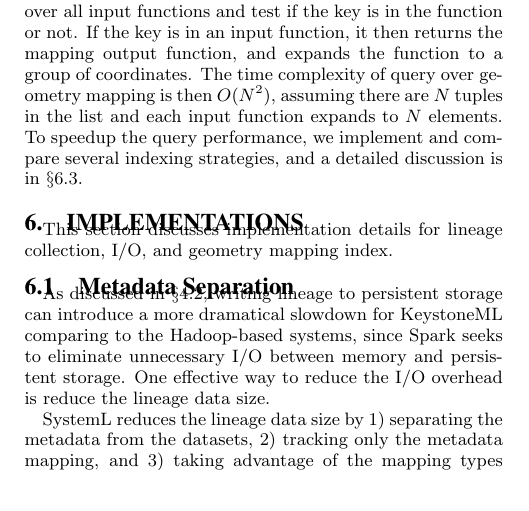
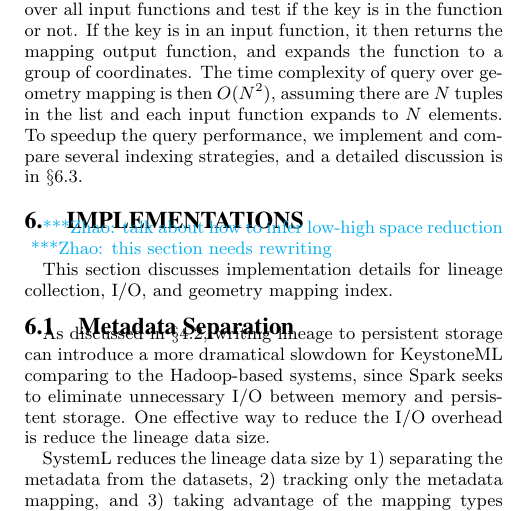
Before and after one commit to luckh2/SIGMOD_2016, a LaTeX paper (Lineage.tex): part of one column of page 6 of 12, cut so that both start at the same text, the shorter picture padded with empty space. Compiled offline with pdfLaTeX.

Commit message:
add working notes

```diff
--- a/Lineage.tex
+++ b/Lineage.tex
@@ -720,6 +720,9 @@ To speedup the query performance, we implement and compare several indexing stra
 
 \section{Implementations}
 \label{sec:Impl}
+\zhaonote{talk about how to infer low-high space reduction}
+\zhaonote{this section needs rewriting}
+
 This section discusses implementation details for lineage collection, I/O, and geometry mapping index.
 
 \subsection{Metadata Separation}
```
